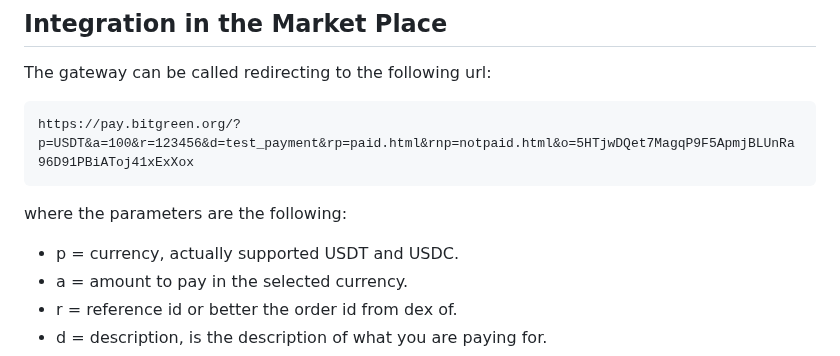
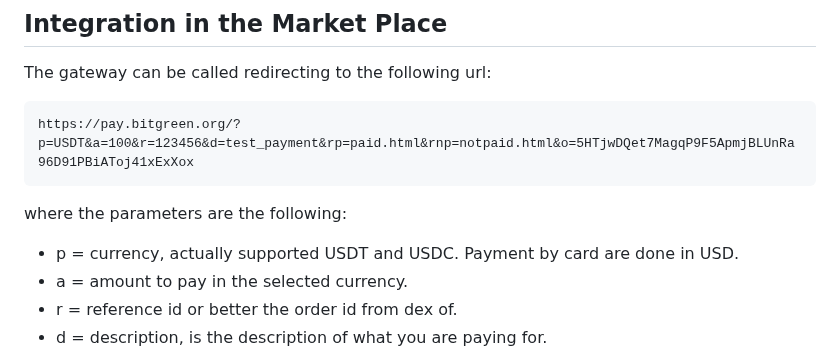
Before and after one commit to bitgreen/payment-gateway, a Markdown page: README.md, the part around the change. Drawn GitHub-style.

````diff
--- a/README.md
+++ b/README.md
@@ -99,7 +99,7 @@ The gateway can be called redirecting to the following url:
 https://pay.bitgreen.org/?p=USDT&a=100&r=123456&d=test_payment&rp=paid.html&rnp=notpaid.html&o=5HTjwDQet7MagqP9F5ApmjBLUnRa96D91PBiAToj41xExXox
 ```
 where the parameters are the following:
-- p = currency, actually supported USDT and USDC.
+- p = currency, actually supported USDT and USDC. Payment by card are done in USD.
 - a = amount to pay in the selected currency.
 - r = reference id or better the order id from dex of.
 - d = description, is the description of what you are paying for.
````
